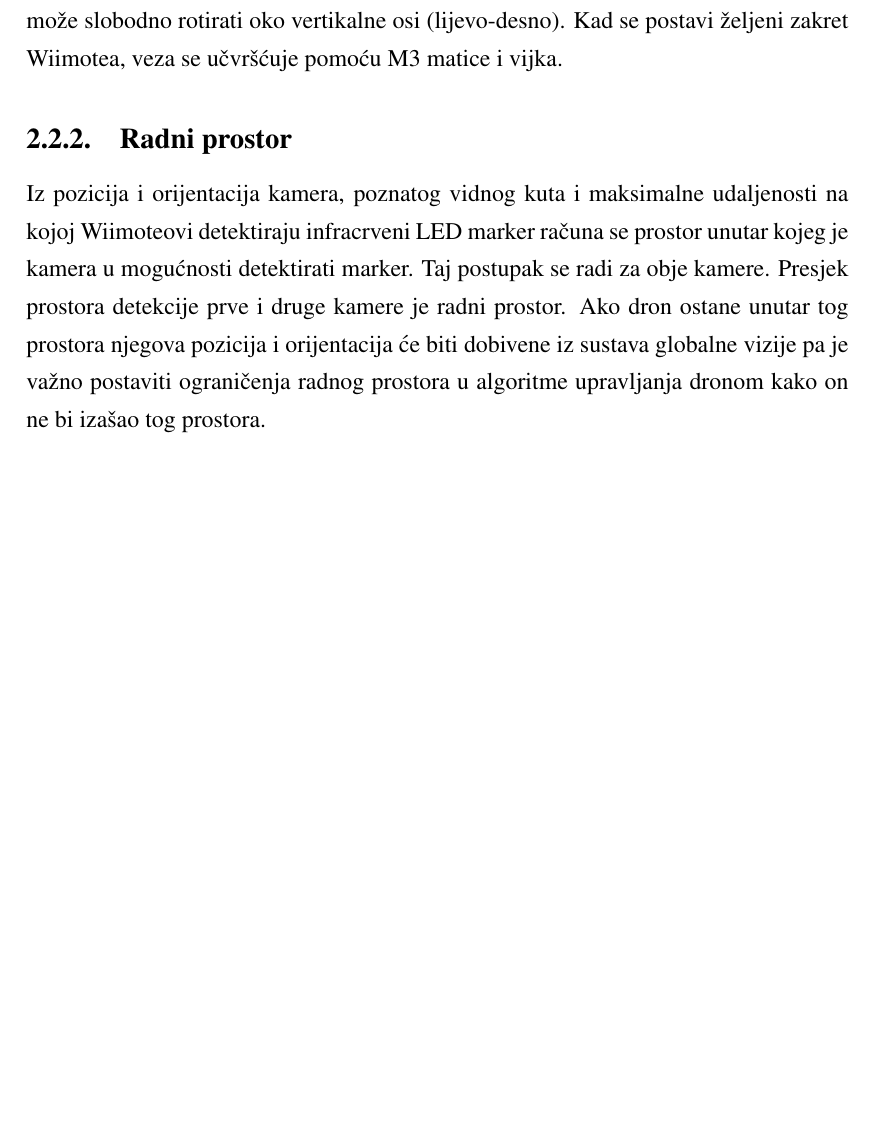
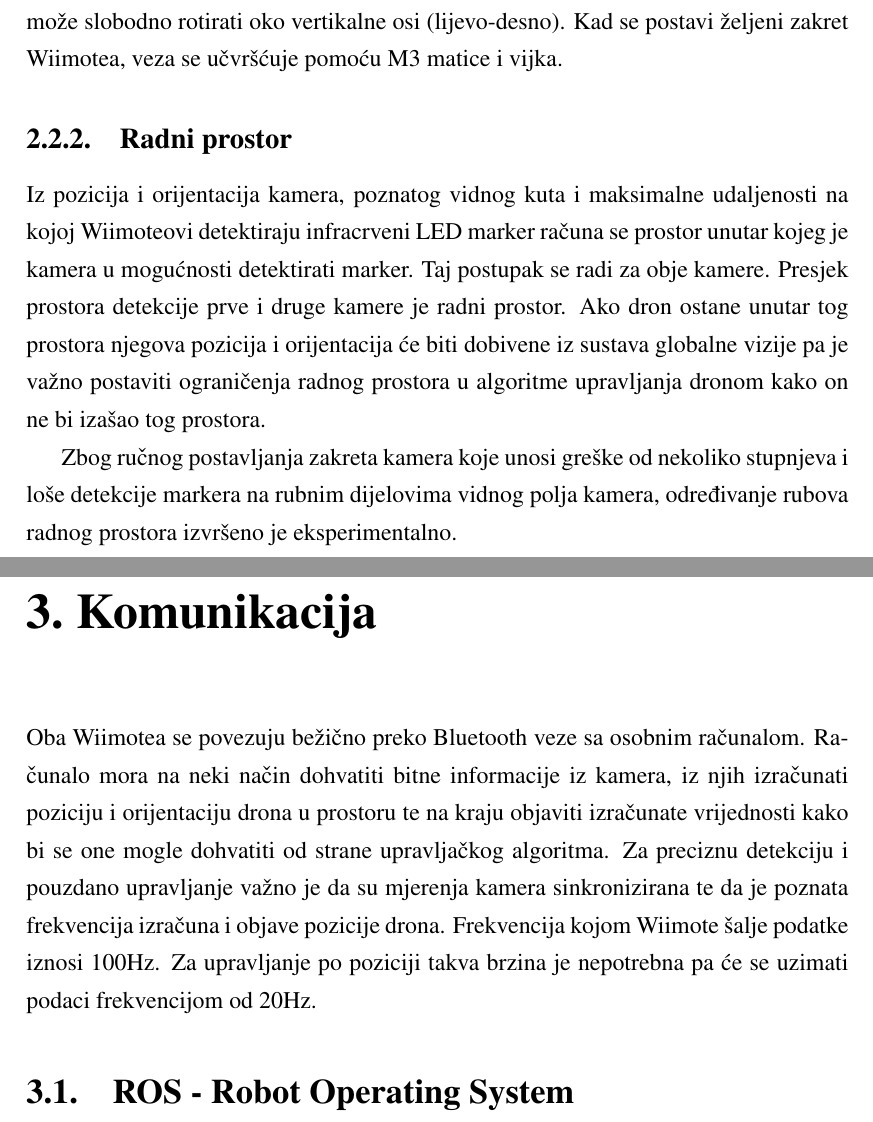
Before and after one commit to bouyo/dipl, a LaTeX thesis (diplomski.tex): part of page 11 of 18 before the commit and two parts of pages 11 and 12 of 18 after it, the two joined at a grey line, cut so that both start at the same text, the shorter picture padded with empty space. Compiled offline with pdfLaTeX.

Commit message:
komunikacija

```diff
--- a/diplomski.tex
+++ b/diplomski.tex
@@ -93,6 +93,12 @@ Veza između dijela učvršćenog na pano i segmenta za povezivanje ostvarena je
 \subsection{Radni prostor}
 Iz pozicija i orijentacija kamera, poznatog vidnog kuta i maksimalne udaljenosti na kojoj Wiimoteovi detektiraju infracrveni LED marker računa se prostor unutar kojeg je kamera u mogućnosti detektirati marker. Taj postupak se radi za obje kamere. Presjek prostora detekcije prve i druge kamere je radni prostor. Ako dron ostane unutar tog prostora njegova pozicija i orijentacija će biti dobivene iz sustava globalne vizije pa je važno postaviti ograničenja radnog prostora u algoritme upravljanja dronom kako on ne bi izašao tog prostora.
 
+Zbog ručnog postavljanja zakreta kamera koje unosi greške od nekoliko stupnjeva i loše detekcije markera na rubnim dijelovima vidnog polja kamera, određivanje rubova radnog prostora izvršeno je eksperimentalno.
+
+\chapter{Komunikacija}
+Oba Wiimotea se povezuju bežično preko Bluetooth veze sa osobnim računalom. Računalo mora na neki način dohvatiti bitne informacije iz kamera, iz njih izračunati poziciju i orijentaciju drona u prostoru te na kraju objaviti izračunate vrijednosti kako bi se one mogle dohvatiti od strane upravljačkog algoritma. Za preciznu detekciju i pouzdano upravljanje važno je da su mjerenja kamera sinkronizirana te da je poznata frekvencija izračuna i objave pozicije drona. Frekvencija kojom Wiimote šalje podatke iznosi 100Hz. Za upravljanje po poziciji takva brzina je nepotrebna pa će se uzimati podaci frekvencijom od 20Hz.
+\section{ROS - Robot Operating System}
+
 \chapter{Izračun pozicije i orijentacije}
 
 
```
Also changed, not shown: diplomski.pdf, diplomski.tex (5 more changed lines), 4 other files.
